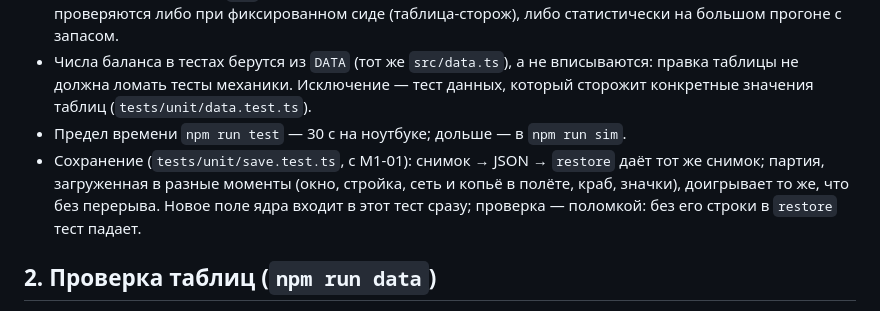
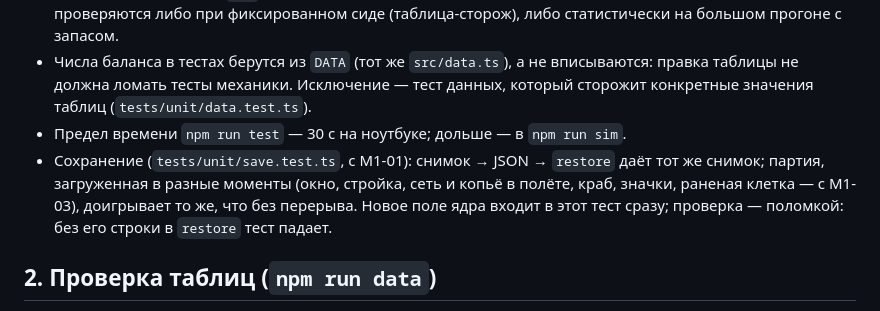
Before and after one commit to nikitayaponov12345-stack/tide, a Markdown page: docs/TESTPLAN.md, the part around one of its changes. Drawn GitHub-style.

```diff
--- a/docs/TESTPLAN.md
+++ b/docs/TESTPLAN.md
@@ -9,7 +9,7 @@
 - Случайность — только `Rng` с сидом; в тесте сид задан явно. Числа, которые зависят от бросков, проверяются либо при фиксированном сиде (таблица-сторож), либо статистически на большом прогоне с запасом.
 - Числа баланса в тестах берутся из `DATA` (тот же `src/data.ts`), а не вписываются: правка таблицы не должна ломать тесты механики. Исключение — тест данных, который сторожит конкретные значения таблиц (`tests/unit/data.test.ts`).
 - Предел времени `npm run test` — 30 с на ноутбуке; дольше — в `npm run sim`.
-- Сохранение (`tests/unit/save.test.ts`, с M1-01): снимок → JSON → `restore` даёт тот же снимок; партия, загруженная в разные моменты (окно, стройка, сеть и копьё в полёте, краб, значки), доигрывает то же, что без перерыва. Новое поле ядра входит в этот тест сразу; проверка — поломкой: без его строки в `restore` тест падает.
+- Сохранение (`tests/unit/save.test.ts`, с M1-01): снимок → JSON → `restore` даёт тот же снимок; партия, загруженная в разные моменты (окно, стройка, сеть и копьё в полёте, краб, значки, раненая клетка — с M1-03), доигрывает то же, что без перерыва. Новое поле ядра входит в этот тест сразу; проверка — поломкой: без его строки в `restore` тест падает.
 
 ## 2. Проверка таблиц (`npm run data`)
 
```
Also changed, not shown: other parts of docs/TESTPLAN.md (+1 -1 lines), docs/tasks/README.md (+2 -2 lines).
